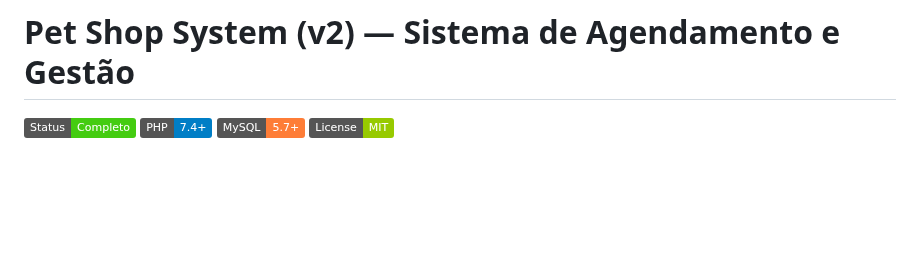
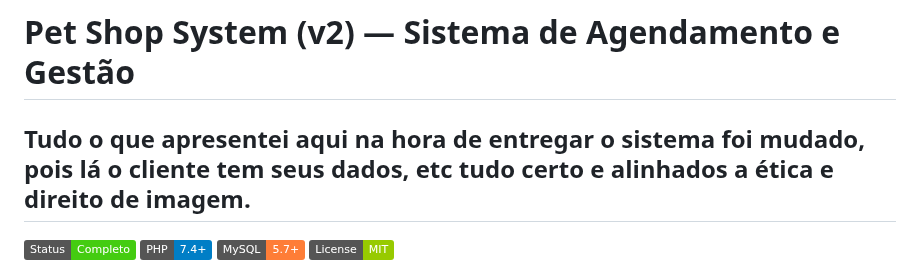
Before and after one commit to NatanLuz/Petshopsystemv2, a Markdown page: README.md, the part around the change. GitHub-like rendering; badges without logos; blank space fills up the shorter version.

```diff
--- a/README.md
+++ b/README.md
@@ -1,6 +1,8 @@
 
 
 # Pet Shop System (v2) — Sistema de Agendamento e Gestão
+
+## Tudo o que apresentei aqui na hora de entregar o sistema foi mudado, pois lá o cliente tem seus dados, etc tudo certo e alinhados a ética e direito de imagem.
 
 ![Status](https://img.shields.io/badge/Status-Completo-success) ![PHP](https://img.shields.io/badge/PHP-7.4%2B-blue) ![MySQL](https://img.shields.io/badge/MySQL-5.7%2B-orange) ![License](https://img.shields.io/badge/License-MIT-green)
 
```
